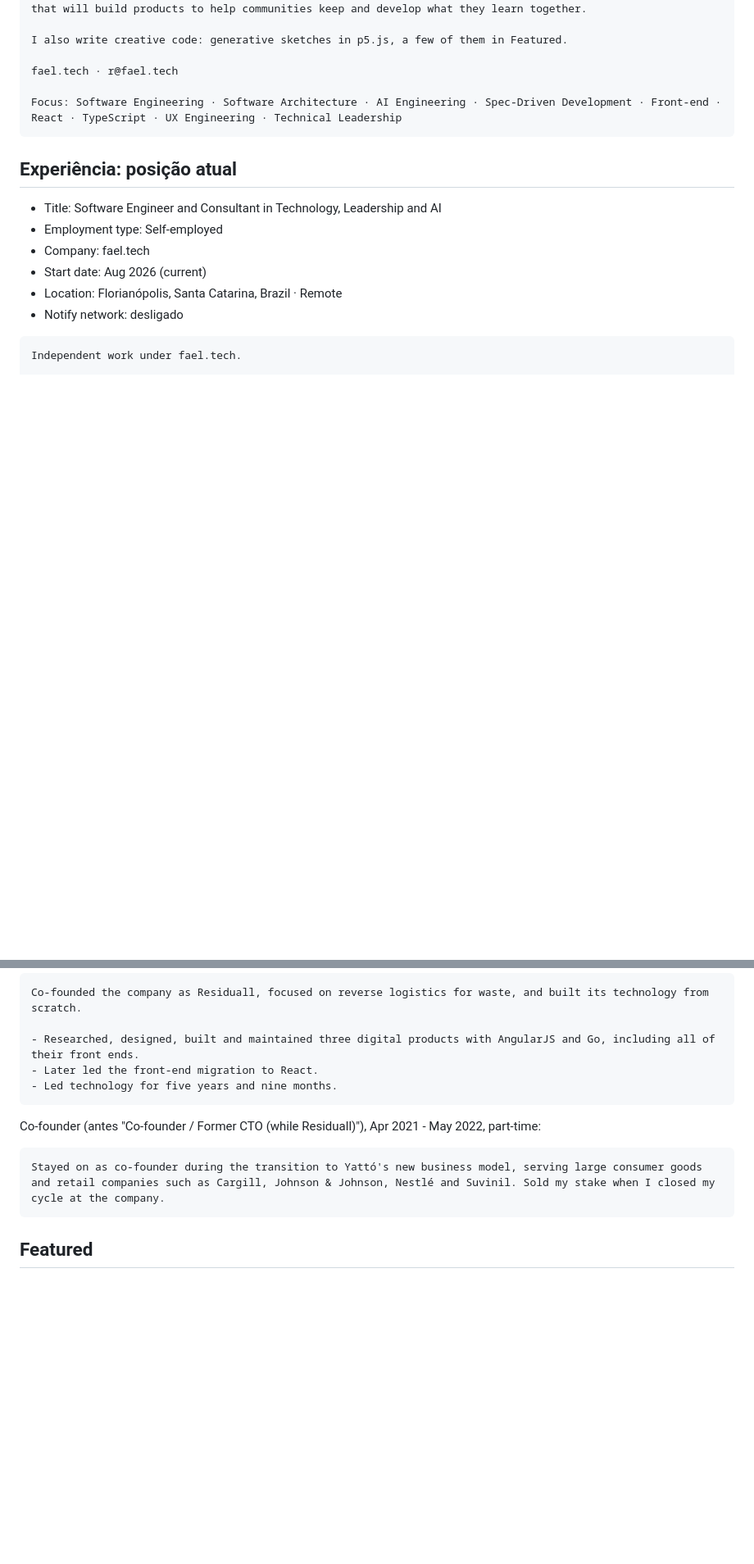
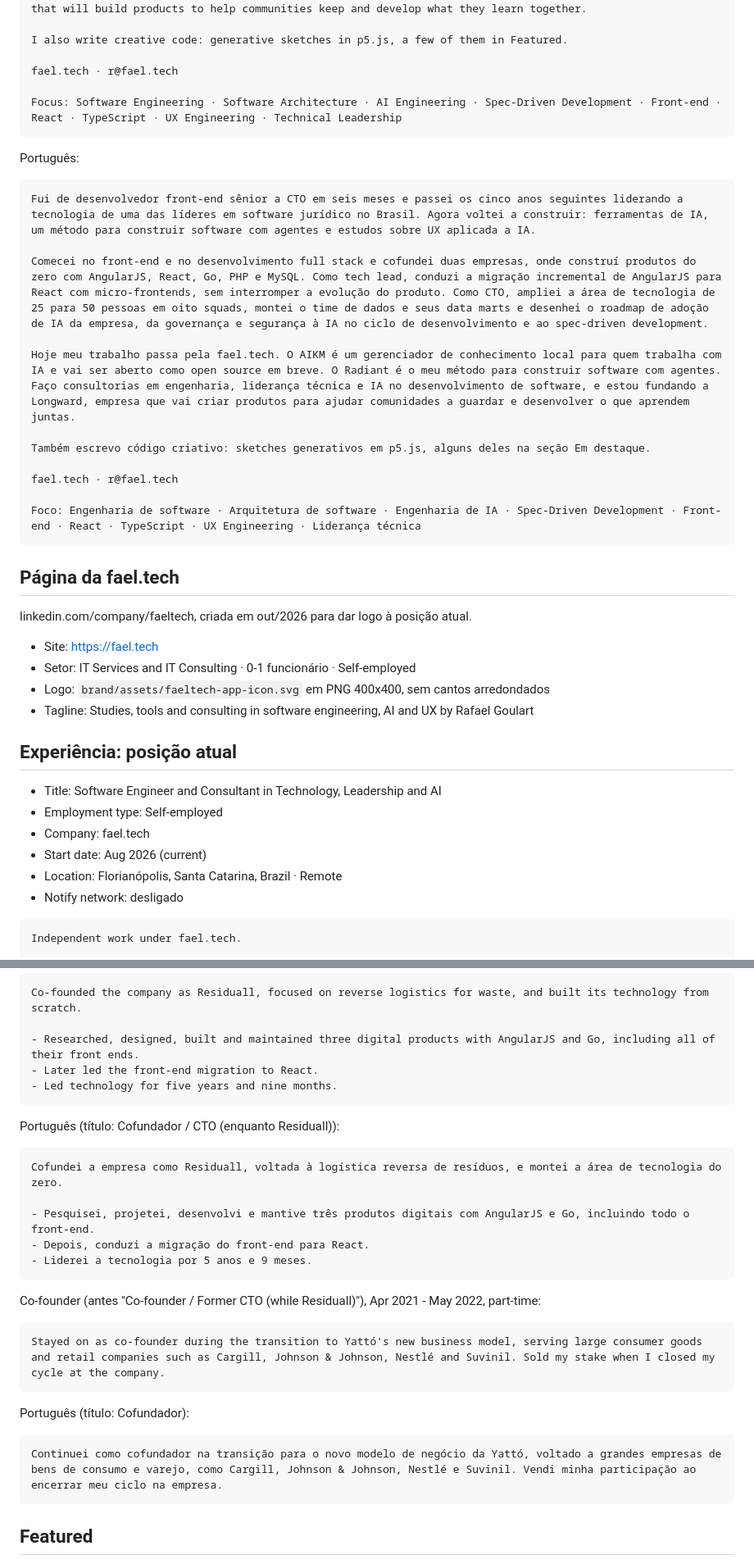
Before and after one commit to faelplg/faelplg.github.io, a Markdown page: docs/ai/linkedin.md, 2 parts joined by grey strips. Shown at 82% size. Rendered like a GitHub page; blank space fills up the shorter version.

Commit message:
docs(linkedin): add portuguese profile copy and fael.tech page
Co-Authored-By: Claude Opus 5.5 <noreply@anthropic.com>

````diff
--- a/docs/ai/linkedin.md
+++ b/docs/ai/linkedin.md
@@ -42,6 +49,31 @@ fael.tech · r@fael.tech
 Focus: Software Engineering · Software Architecture · AI Engineering · Spec-Driven Development · Front-end · React · TypeScript · UX Engineering · Technical Leadership
 ```
 
+Português:
+
+```
+Fui de desenvolvedor front-end sênior a CTO em seis meses e passei os cinco anos seguintes liderando a tecnologia de uma das líderes em software jurídico no Brasil. Agora voltei a construir: ferramentas de IA, um método para construir software com agentes e estudos sobre UX aplicada a IA.
+
+Comecei no front-end e no desenvolvimento full stack e cofundei duas empresas, onde construí produtos do zero com AngularJS, React, Go, PHP e MySQL. Como tech lead, conduzi a migração incremental de AngularJS para React com micro-frontends, sem interromper a evolução do produto. Como CTO, ampliei a área de tecnologia de 25 para 50 pessoas em oito squads, montei o time de dados e seus data marts e desenhei o roadmap de adoção de IA da empresa, da governança e segurança à IA no ciclo de desenvolvimento e ao spec-driven development.
+
+Hoje meu trabalho passa pela fael.tech. O AIKM é um gerenciador de conhecimento local para quem trabalha com IA e vai ser aberto como open source em breve. O Radiant é o meu método para construir software com agentes. Faço consultorias em engenharia, liderança técnica e IA no desenvolvimento de software, e estou fundando a Longward, empresa que vai criar produtos para ajudar comunidades a guardar e desenvolver o que aprendem juntas.
+
+Também escrevo código criativo: sketches generativos em p5.js, alguns deles na seção Em destaque.
+
+fael.tech · r@fael.tech
+
+Foco: Engenharia de software · Arquitetura de software · Engenharia de IA · Spec-Driven Development · Front-end · React · TypeScript · UX Engineering · Liderança técnica
+```
+
+## Página da fael.tech
+
+linkedin.com/company/faeltech, criada em out/2026 para dar logo à posição atual.
+
+- Site: https://fael.tech
+- Setor: IT Services and IT Consulting · 0-1 funcionário · Self-employed
+- Logo: `brand/assets/faeltech-app-icon.svg` em PNG 400x400, sem cantos arredondados
+- Tagline: Studies, tools and consulting in software engineering, AI and UX by Rafael Goulart
+
 ## Experiência: posição atual
 
 - Title: Software Engineer and Consultant in Technology, Leadership and AI
@@ -75,10 +118,26 @@ Co-founded the company as Residuall, focused on reverse logistics for waste, and
 - Led technology for five years and nine months.
 ```
 
+Português (título: Cofundador / CTO (enquanto Residuall)):
+
+```
+Cofundei a empresa como Residuall, voltada à logística reversa de resíduos, e montei a área de tecnologia do zero.
+
+- Pesquisei, projetei, desenvolvi e mantive três produtos digitais com AngularJS e Go, incluindo todo o front-end.
+- Depois, conduzi a migração do front-end para React.
+- Liderei a tecnologia por 5 anos e 9 meses.
+```
+
 Co-founder (antes "Co-founder / Former CTO (while Residuall)"), Apr 2021 - May 2022, part-time:
 
 ```
 Stayed on as co-founder during the transition to Yattó's new business model, serving large consumer goods and retail companies such as Cargill, Johnson & Johnson, Nestlé and Suvinil. Sold my stake when I closed my cycle at the company.
+```
+
+Português (título: Cofundador):
+
+```
+Continuei como cofundador na transição para o novo modelo de negócio da Yattó, voltado a grandes empresas de bens de consumo e varejo, como Cargill, Johnson & Johnson, Nestlé e Suvinil. Vendi minha participação ao encerrar meu ciclo na empresa.
 ```
 
 ## Featured
````
Also changed, not shown: other parts of docs/ai/linkedin.md (+20 -2 lines).
